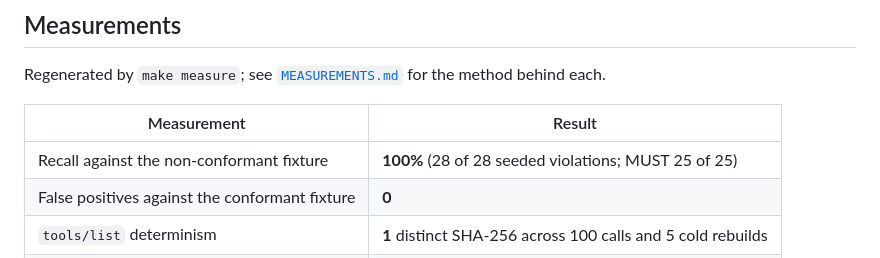
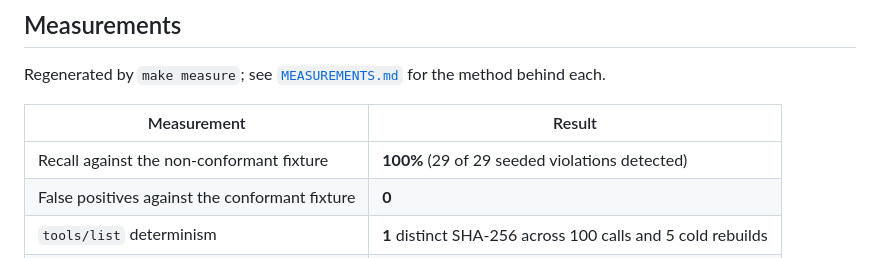
Before and after one commit to patsypppe/sentinel, a Markdown page: README.md, the part around the change. Drawn GitHub-style.

Commit message:
docs: the fixture seeds 29, not 28 — match MEASUREMENTS.md

```diff
--- a/README.md
+++ b/README.md
@@ -120,7 +120,7 @@ Regenerated by `make measure`; see [`MEASUREMENTS.md`](MEASUREMENTS.md) for the
 
 | Measurement | Result |
 |---|---|
-| Recall against the non-conformant fixture | **100%** (28 of 28 seeded violations; MUST 25 of 25) |
+| Recall against the non-conformant fixture | **100%** (29 of 29 seeded violations detected) |
 | False positives against the conformant fixture | **0** |
 | `tools/list` determinism | **1** distinct SHA-256 across 100 calls and 5 cold rebuilds |
 | Manifest token count | 2,032 tokens across 4 tools |
```
